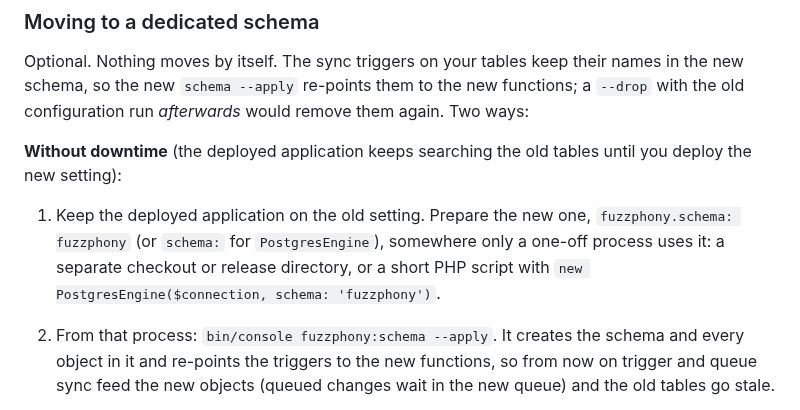
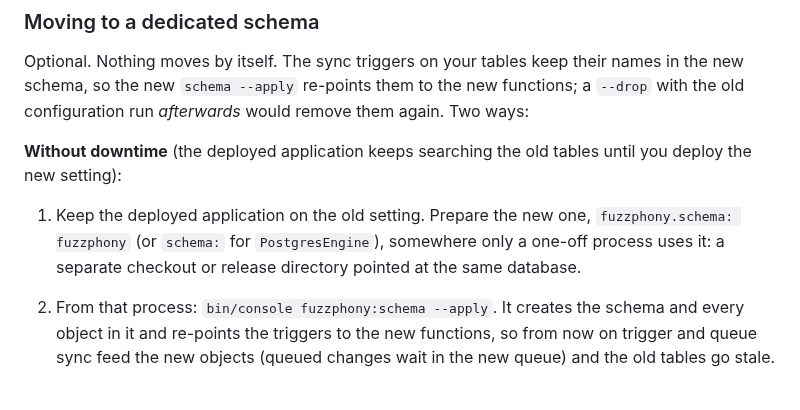
Before and after one commit to er2es/fuzzphony, a Markdown page: UPGRADE.md, the part around one of its changes. Rendered like a GitHub page.

Commit message:
UPGRADE.md: drop the inaccurate script alternative, wrap a long line
"Without downtime" step 1 offered running steps 2-3 from a short PHP
script with "new PostgresEngine(...)", but that alone can't run
fuzzphony:schema/reindex: those need a Fuzzphony service built from the
application's own IndexRegistry, which a short standalone script
cannot reconstruct accurately. Drop the script alternative and keep
the accurate one (a separate checkout or release directory running
the usual console commands). Also wrap a line near the Doctrine
Migrations section that had grown past the rest of the file's width.

Co-Authored-By: Claude Opus 5.5 <noreply@anthropic.com>

```diff
--- a/UPGRADE.md
+++ b/UPGRADE.md
@@ -73,8 +73,7 @@ the new setting):
 
 1. Keep the deployed application on the old setting. Prepare the new one,
    `fuzzphony.schema: fuzzphony` (or `schema:` for `PostgresEngine`), somewhere only a one-off
-   process uses it: a separate checkout or release directory, or a short PHP script with
-   `new PostgresEngine($connection, schema: 'fuzzphony')`.
+   process uses it: a separate checkout or release directory pointed at the same database.
 2. From that process: `bin/console fuzzphony:schema --apply`. It creates the schema and every
    object in it and re-points the triggers to the new functions, so from now on trigger and queue
    sync feed the new objects (queued changes wait in the new queue) and the old tables go stale.
```
Also changed, not shown: other parts of UPGRADE.md (+3 -2 lines).
